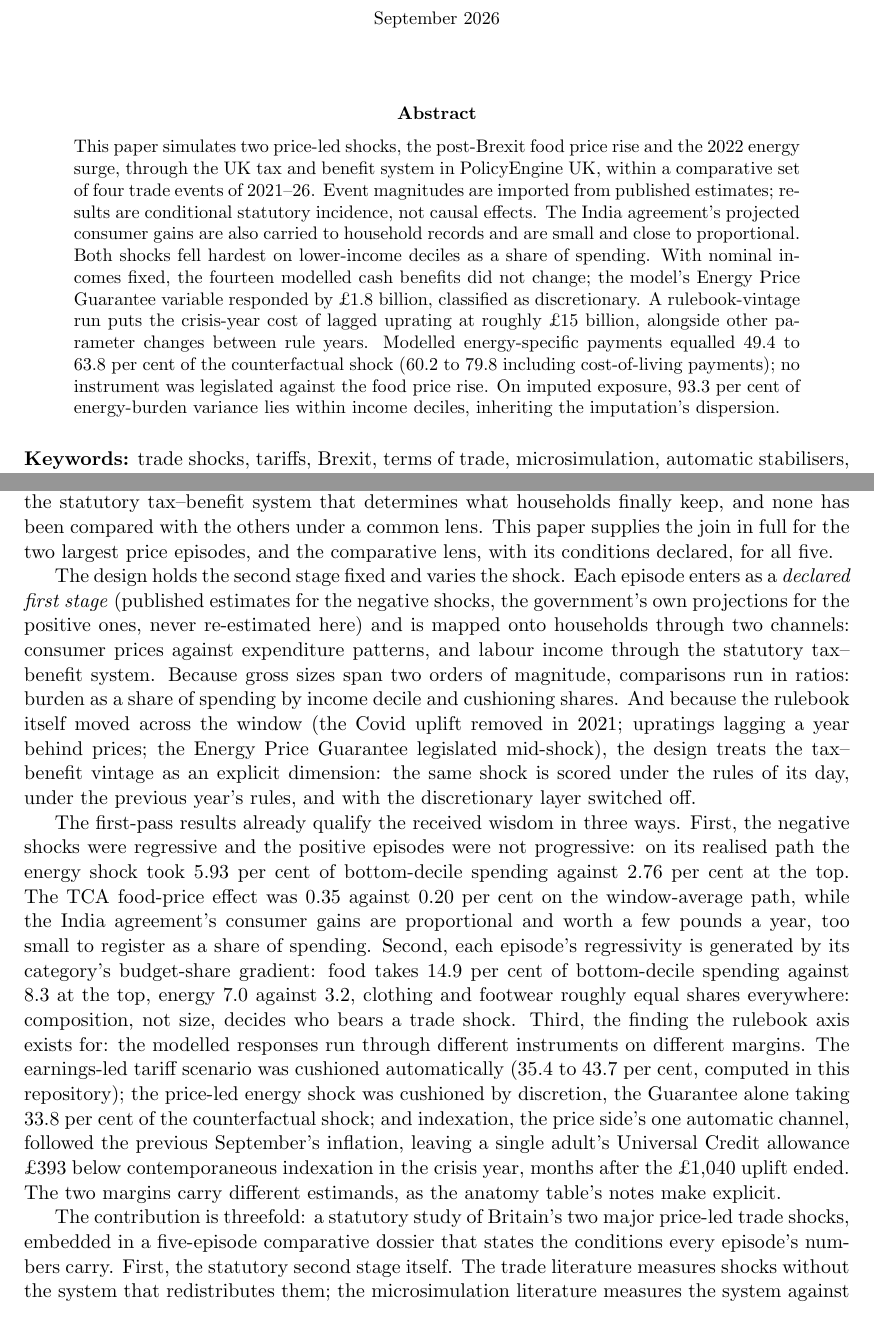
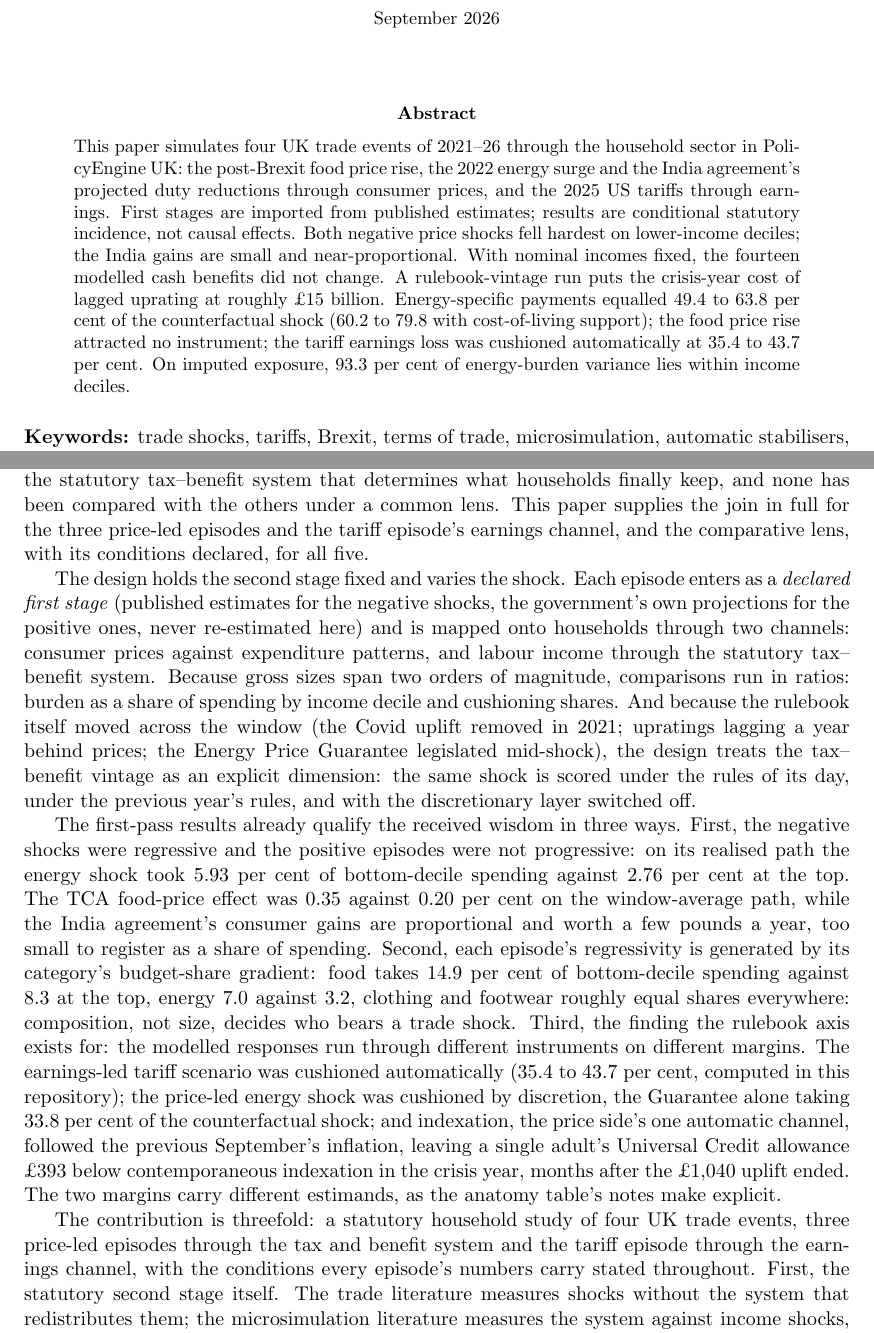
Before and after one commit to PolicyEngine/uk-trade-shock-study, a LaTeX paper (paper/main.tex, which reads paper/sections/intro.tex): two parts of pages 1 and 2 of 37, joined at a grey line, cut so that both start at the same text. Compiled offline with pdfLaTeX.

Commit message:
Framing catch-up: the paper now says what it does — four events modelled
The E3/E4 rounds updated the numbers but left the framing at
two-episodes: the abstract still opened 'simulates two price-led
shocks' and the intro claimed the join for 'the two largest'. Fixed
throughout: the abstract opens with all four events and their channels
and reports the tariff cushioning range alongside the price-episode
ranges (144 words); the intro's contribution line, join claim and
section map now say three price-led episodes through the tax-benefit
system and the tariff episode through the earnings channel; the
literature's gap and scoping sentences match; the last 'dossier'
mentions become 'comparative set/design'.

Co-Authored-By: Claude Fable 5 <noreply@anthropic.com>
Claude-Session: https://claude.ai/code/session_0149AWVAWx8ogPKN3DA7FxTf

```diff
--- a/paper/main.tex
+++ b/paper/main.tex
@@ -39,27 +39,23 @@
 \maketitle
 
 \begin{abstract}
-\noindent This paper simulates two price-led shocks, the post-Brexit food
-price rise and the 2022 energy surge, through the UK tax and benefit
-system in PolicyEngine UK, within a comparative set of
-four trade events of 2021--26. Event magnitudes are
-imported from published estimates; results are conditional statutory
-incidence, not causal effects. The India agreement's projected
-consumer gains are also carried to household records and are small
-and close to proportional. Both shocks fell hardest on
-lower-income deciles as a share of spending. With nominal incomes fixed, the fourteen
-modelled cash benefits did not change; the model's Energy Price
-Guarantee variable responded by \pounds\SsNativeEpgDeltaBn\ billion,
-classified as discretionary. A rulebook-vintage run puts the crisis-year cost of
-lagged uprating at roughly \pounds 15 billion, alongside other
-parameter changes between rule years. Modelled energy-specific
-payments equalled \SsGridUnityEbssRatePct\ to
-\SsAnnEbssRatePct\ per cent of the counterfactual shock
-(\SsGridUnityFullRatePct\ to \SsAnnFullRatePct\ including
-cost-of-living payments); no instrument was legislated against the
-food price rise. On imputed exposure, \SsWithinPct\ per cent of energy-burden
-variance lies within income deciles, inheriting the imputation's
-dispersion.
+\noindent This paper simulates four UK trade events of 2021--26
+through the household sector in PolicyEngine UK: the post-Brexit
+food price rise, the 2022 energy surge and the India agreement's
+projected duty reductions through consumer prices, and the 2025 US
+tariffs through earnings. First stages are imported from published
+estimates; results are conditional statutory incidence, not causal
+effects. Both negative price shocks fell hardest on lower-income
+deciles; the India gains are small and near-proportional. With nominal incomes fixed, the fourteen
+modelled cash benefits did not change. A rulebook-vintage run puts the
+crisis-year cost of lagged uprating at roughly \pounds 15 billion. Energy-specific payments
+equalled \SsGridUnityEbssRatePct\ to \SsAnnEbssRatePct\ per cent of
+the counterfactual shock (\SsGridUnityFullRatePct\ to
+\SsAnnFullRatePct\ with cost-of-living support); the food price rise
+attracted no instrument; the tariff earnings loss was cushioned
+automatically at \MsUSTariffDisplacementCushionPct\ to
+\MsUSTariffWageCutCushionPct\ per cent. On imputed exposure, \SsWithinPct\ per cent of
+energy-burden variance lies within income deciles.
 \end{abstract}
 
 \medskip
--- a/paper/sections/intro.tex
+++ b/paper/sections/intro.tex
@@ -14,7 +14,8 @@ energy shock's incidence and relief in detail. What is missing is the
 join: none has been put through the statutory tax--benefit system that
 determines what households finally keep, and none has been compared
 with the others under a common lens. This paper supplies the join in
-full for the two largest price episodes, and the comparative lens,
+full for the three price-led episodes and the tariff episode's
+earnings channel, and the comparative lens,
 with its conditions declared, for all five.
 
 The design holds the second stage fixed and varies the shock. Each
@@ -64,9 +65,10 @@ crisis year, months after the \pounds\MsUcUpliftRemovalGbp\ uplift
 ended. The two margins carry different estimands, as the anatomy
 table's notes make explicit.
 
-The contribution is threefold: a statutory study of Britain's two
-major price-led trade shocks, embedded in a five-episode comparative
-dossier that states the conditions every episode's numbers carry.
+The contribution is threefold: a statutory household study of four
+UK trade events, three price-led episodes through the tax and benefit
+system and the tariff episode through the earnings channel, with the
+conditions every episode's numbers carry stated throughout.
 First, the statutory second stage itself. The trade literature
 measures shocks without the system that redistributes them; the
 microsimulation literature measures the system against income shocks,
```
Also changed, not shown: paper/sections/episodes.tex (+1 -1 lines), paper/sections/literature.tex (+7 -6 lines), paper/sections/intro.tex (10 more changed lines).
